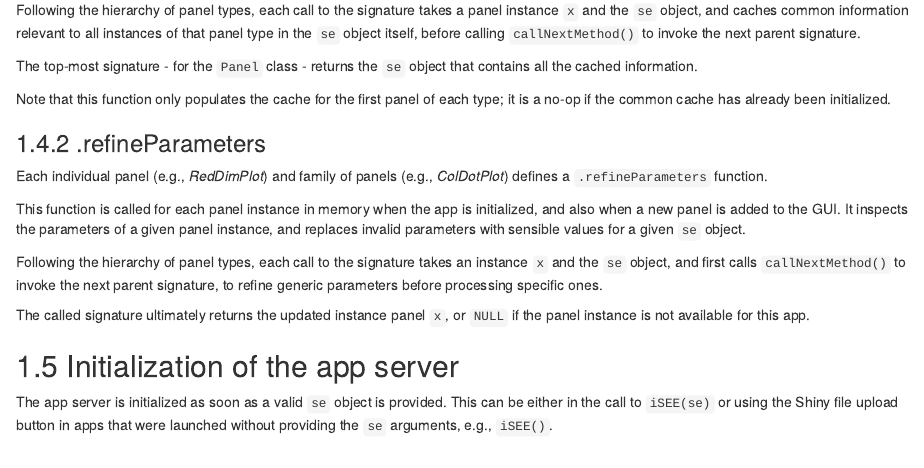
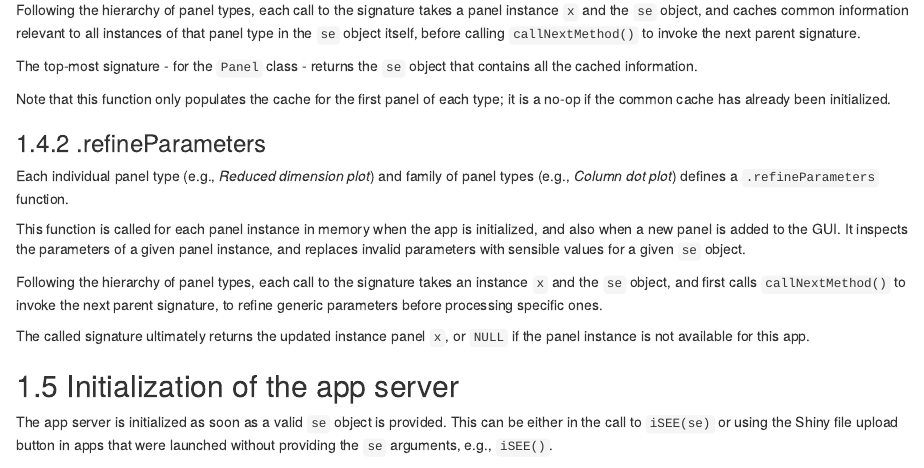
Before and after one commit to kevinrue/iSEE-book, an R Markdown document (02-server.Rmd): the page in a window 1100 px wide, from 470 px down. Rendered offline with R 4.5, knitr and Pandoc, with nearby package versions; drawn as R Markdown's standard HTML page in place of the format the file asks for.

Commit message:
use same template phrase in following sections

```diff
--- a/02-server.Rmd
+++ b/02-server.Rmd
@@ -54,7 +54,7 @@ Note that this function only populates the cache for the first panel of each typ
 
 ### .refineParameters
 
-Each individual panel (e.g., _RedDimPlot_) and family of panels (e.g., _ColDotPlot_) defines a `.refineParameters` function.
+Each individual panel type (e.g., _Reduced dimension plot_) and family of panel types (e.g., _Column dot plot_) defines a `.refineParameters` function.
 
 This function is called for each panel instance in memory when the app is initialized, and also when a new panel is added to the GUI.
 It inspects the parameters of a given panel instance, and replaces invalid parameters with sensible values for a given `se` object.
```
